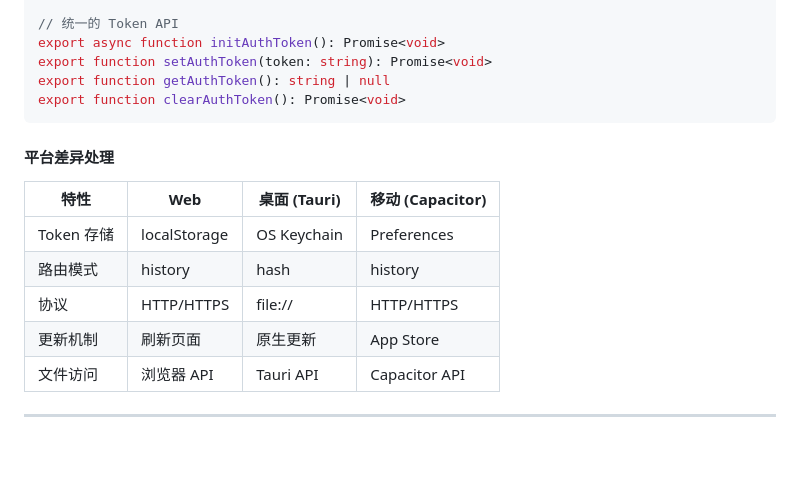
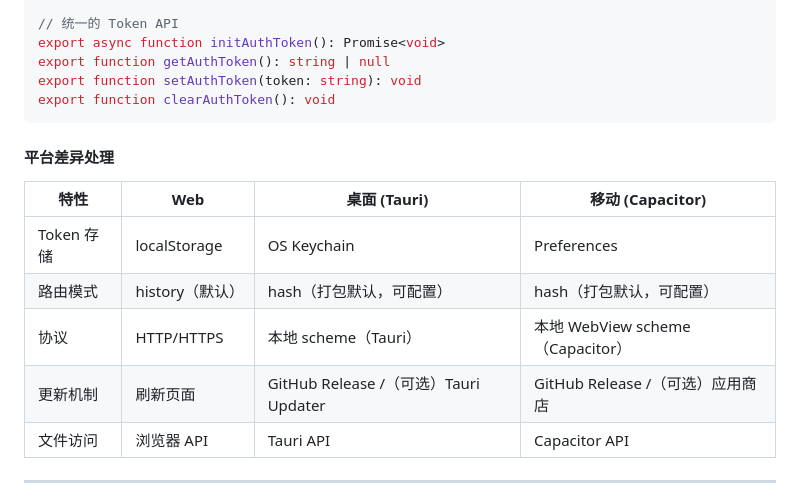
Before and after one commit to fxxsj/work_order, a Markdown page: docs/PLATFORM_ANALYSIS.md, the part around one of its changes. Rendered like a GitHub page; blank space fills up the shorter version.

````diff
--- a/docs/PLATFORM_ANALYSIS.md
+++ b/docs/PLATFORM_ANALYSIS.md
@@ -282,9 +282,9 @@ function isCapacitorNative(): boolean {
 
 // 统一的 Token API
 export async function initAuthToken(): Promise<void>
-export function setAuthToken(token: string): Promise<void>
 export function getAuthToken(): string | null
-export function clearAuthToken(): Promise<void>
+export function setAuthToken(token: string): void
+export function clearAuthToken(): void
 ```
 
 #### 平台差异处理
@@ -292,9 +292,9 @@ export function clearAuthToken(): Promise<void>
 | 特性 | Web | 桌面 (Tauri) | 移动 (Capacitor) |
 |------|-----|--------------|------------------|
 | Token 存储 | localStorage | OS Keychain | Preferences |
-| 路由模式 | history | hash | history |
-| 协议 | HTTP/HTTPS | file:// | HTTP/HTTPS |
-| 更新机制 | 刷新页面 | 原生更新 | App Store |
+| 路由模式 | history（默认） | hash（打包默认，可配置） | hash（打包默认，可配置） |
+| 协议 | HTTP/HTTPS | 本地 scheme（Tauri） | 本地 WebView scheme（Capacitor） |
+| 更新机制 | 刷新页面 | GitHub Release /（可选）Tauri Updater | GitHub Release /（可选）应用商店 |
 | 文件访问 | 浏览器 API | Tauri API | Capacitor API |
 
 ---
````
Also changed, not shown: other parts of docs/PLATFORM_ANALYSIS.md (+4 -63 lines).
